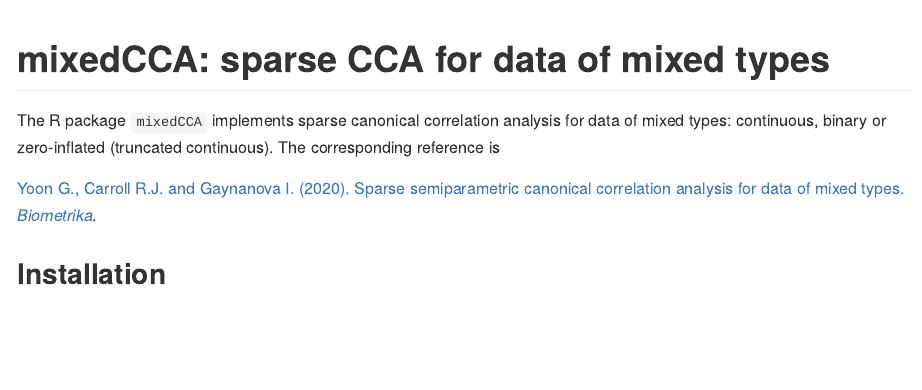
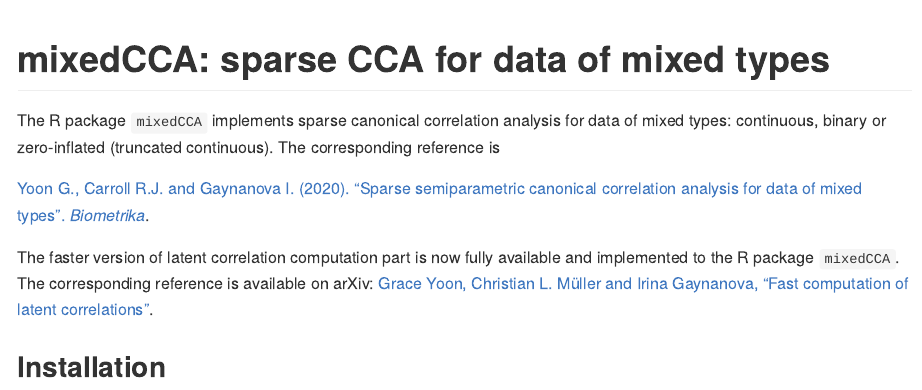
Before and after one commit to irinagain/mixedCCA, an R Markdown document (README.Rmd): the page in a window 1100 px wide, from its top. Rendered offline with R 4.5, knitr and Pandoc, with nearby package versions; some code elsewhere in the file could not run offline.

Commit message:
Update readme page with arXiv reference

```diff
--- a/README.Rmd
+++ b/README.Rmd
@@ -18,7 +18,10 @@
 
 The R package `mixedCCA` implements sparse canonical correlation analysis for data of mixed types: continuous, binary or zero-inflated (truncated continuous). The corresponding reference is
 
-[Yoon G., Carroll R.J. and Gaynanova I. (2020). Sparse semiparametric canonical correlation analysis for data of mixed types. *Biometrika*](https://doi.org/10.1093/biomet/asaa007).
+[Yoon G., Carroll R.J. and Gaynanova I. (2020). "Sparse semiparametric canonical correlation analysis for data of mixed types". *Biometrika*](https://doi.org/10.1093/biomet/asaa007).
+
+The faster version of latent correlation computation part is now fully available and implemented to the R package `mixedCCA`. The corresponding reference is available on arXiv:
+ [Grace Yoon, Christian L. M&uuml;ller and Irina Gaynanova, "Fast computation of latent correlations"](https://arxiv.org/abs/2006.13875).
 
 
 ## Installation
```
Also changed, not shown: README.md.
